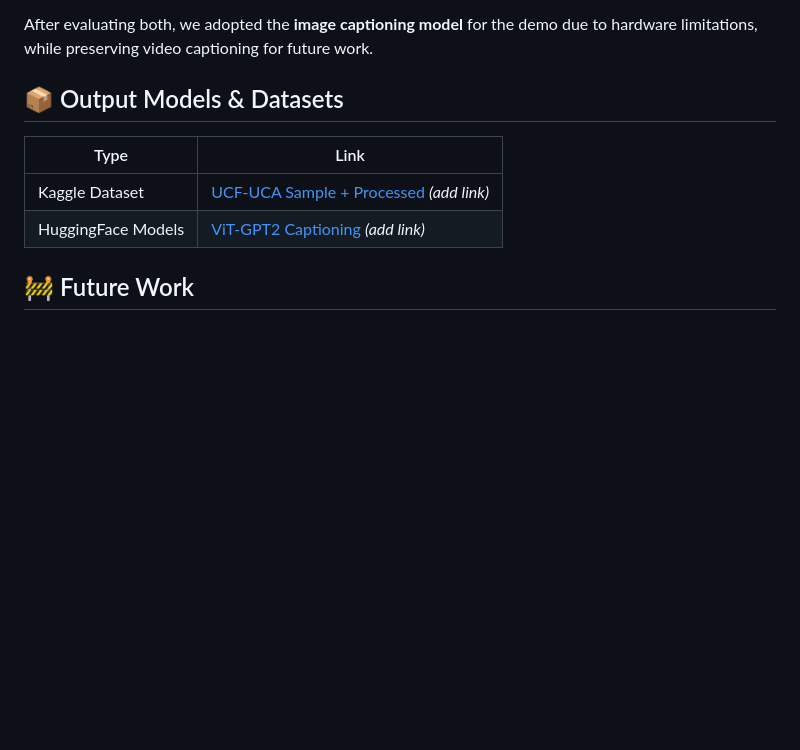
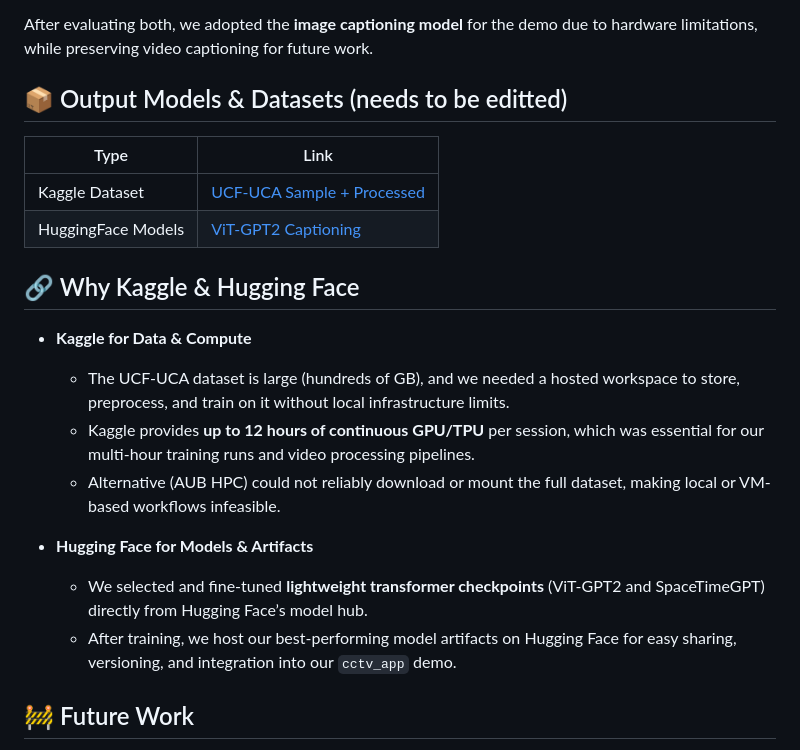
Before and after one commit to zeinabtakesh/Keep-NI-by-AI, a Markdown page: README.md, the part around the change. Drawn GitHub-style; blank space fills up the shorter version.

```diff
--- a/README.md
+++ b/README.md
@@ -53,12 +53,25 @@ We explored two complementary deep learning pipelines:
 
 After evaluating both, we adopted the **image captioning model** for the demo due to hardware limitations, while preserving video captioning for future work.
 
-## 📦 Output Models & Datasets
+## 📦 Output Models & Datasets (needs to be editted)
 
 | Type               | Link                                                                 |
 |--------------------|----------------------------------------------------------------------|
-| Kaggle Dataset     | [UCF-UCA Sample + Processed](https://www.kaggle.com/) *(add link)*   |
-| HuggingFace Models | [ViT-GPT2 Captioning](https://huggingface.co/) *(add link)*          |
+| Kaggle Dataset     | [UCF-UCA Sample + Processed]([https://www.kaggle.com/](https://www.kaggle.com/datasets/nourfakih/splitted-ucf-120videospercategory))  |
+| HuggingFace Models | [ViT-GPT2 Captioning]([https://huggingface.co/](https://huggingface.co/NourFakih/Vit-GPT2-UCA-UCF-06))    |
+
+
+## 🔗 Why Kaggle & Hugging Face
+
+- **Kaggle for Data & Compute**
+  - The UCF-UCA dataset is large (hundreds of GB), and we needed a hosted workspace to store, preprocess, and train on it without local infrastructure limits.
+  - Kaggle provides **up to 12 hours of continuous GPU/TPU** per session, which was essential for our multi-hour training runs and video processing pipelines.
+  - Alternative (AUB HPC) could not reliably download or mount the full dataset, making local or VM-based workflows infeasible.
+
+- **Hugging Face for Models & Artifacts**
+  - We selected and fine-tuned **lightweight transformer checkpoints** (ViT-GPT2 and SpaceTimeGPT) directly from Hugging Face’s model hub.
+  - After training, we host our best-performing model artifacts on Hugging Face for easy sharing, versioning, and integration into our `cctv_app` demo.
+
 
 ## 🚧 Future Work
 
```
